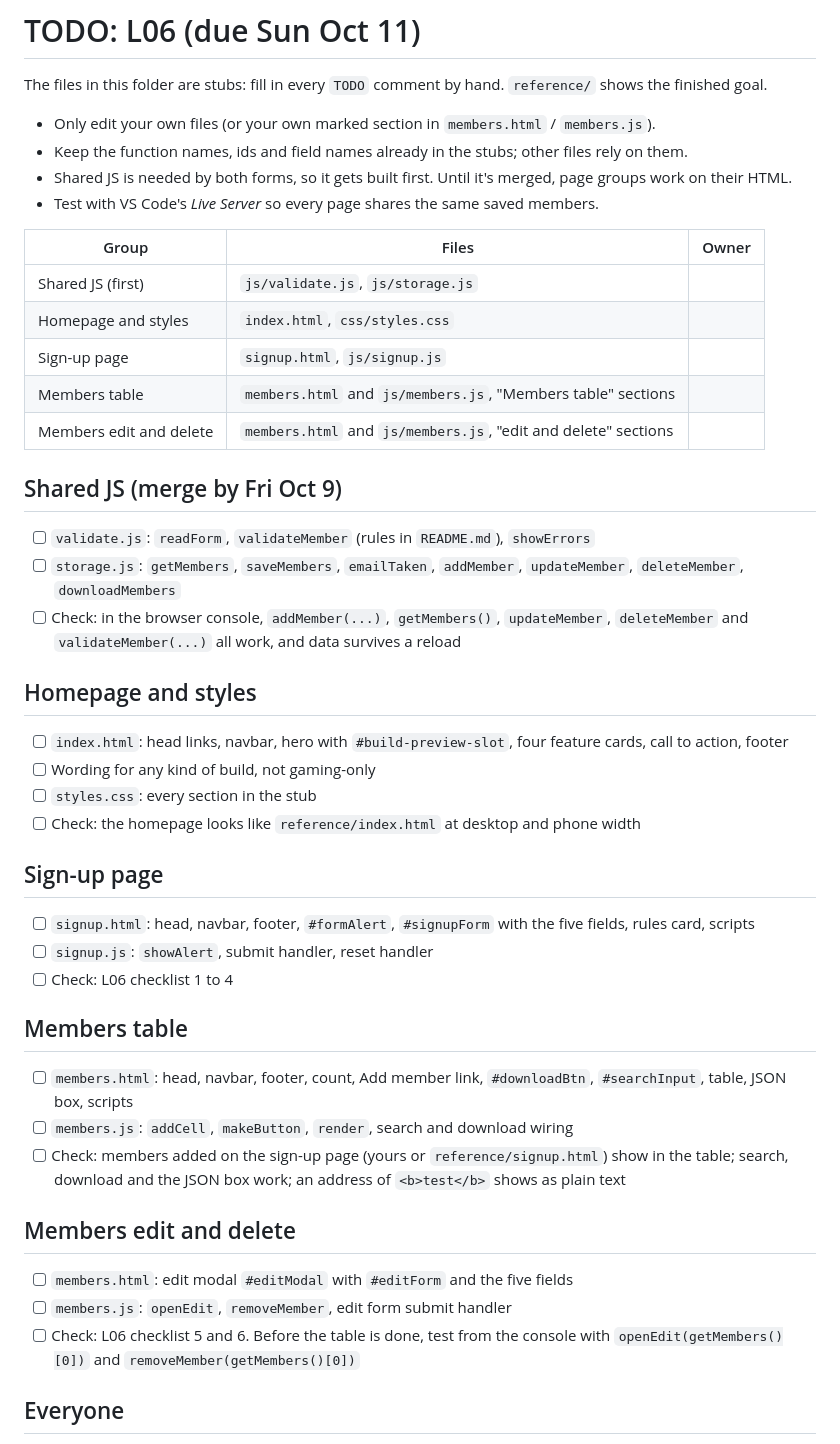
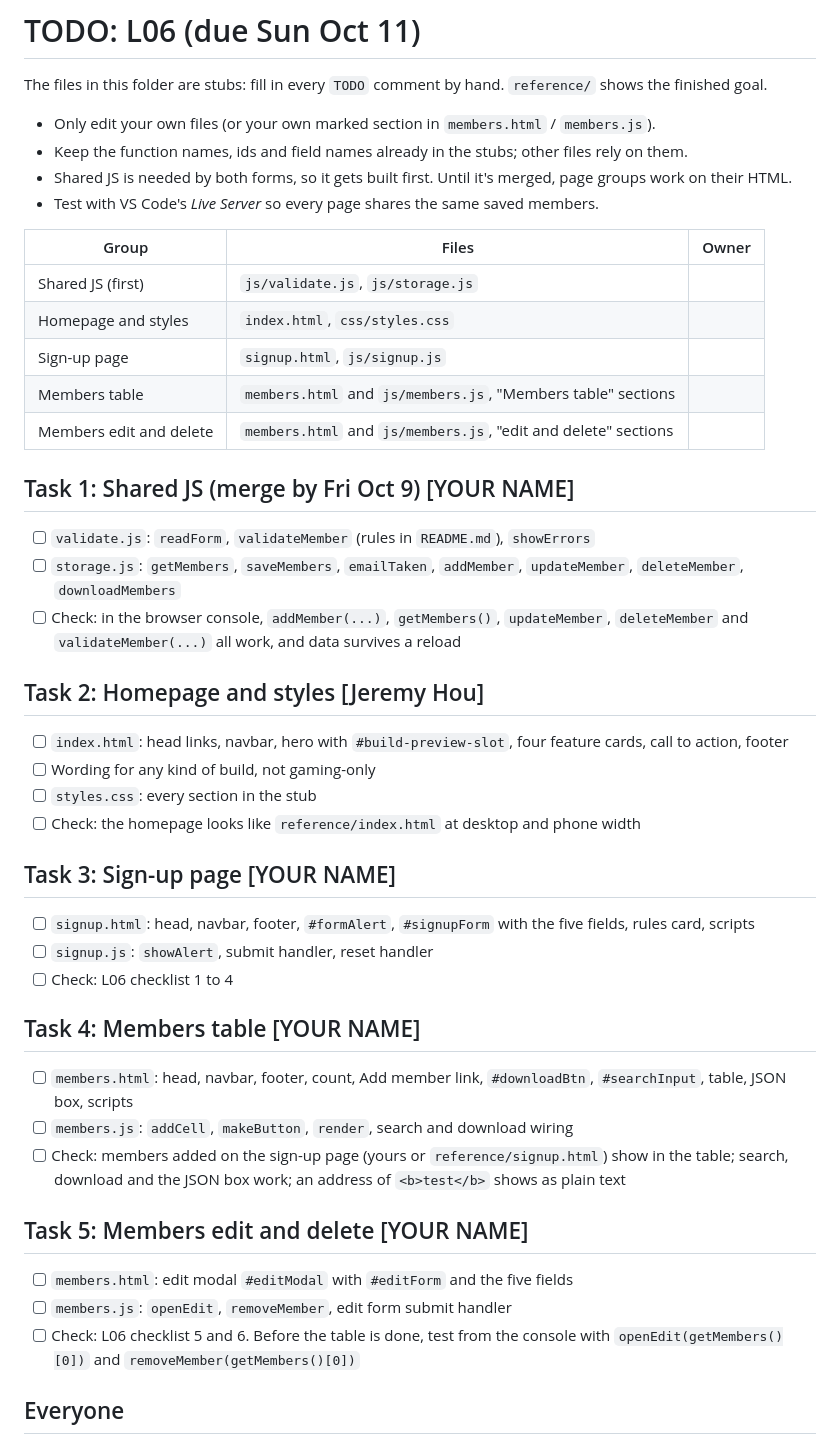
Before and after one commit to zarnuq/IST256-Project, a Markdown page: TODO.md, the part around the change. Drawn GitHub-style.

Commit message:
Updated TODO

```diff
--- a/TODO.md
+++ b/TODO.md
@@ -5,49 +5,49 @@ The files in this folder are stubs: fill in every `TODO` comment by hand. `refer
 - Only edit your own files (or your own marked section in `members.html` / `members.js`).
 - Keep the function names, ids and field names already in the stubs; other files rely on them.
 - Shared JS is needed by both forms, so it gets built first. Until it's merged, page groups work on their HTML.
-- Test with VS Code's *Live Server* so every page shares the same saved members.
+- Test with VS Code's _Live Server_ so every page shares the same saved members.
 
-| Group | Files | Owner |
-|---|---|---|
-| Shared JS (first) | `js/validate.js`, `js/storage.js` | |
-| Homepage and styles | `index.html`, `css/styles.css` | |
-| Sign-up page | `signup.html`, `js/signup.js` | |
-| Members table | `members.html` and `js/members.js`, "Members table" sections | |
-| Members edit and delete | `members.html` and `js/members.js`, "edit and delete" sections | |
+| Group                   | Files                                                          | Owner |
+| ----------------------- | -------------------------------------------------------------- | ----- |
+| Shared JS (first)       | `js/validate.js`, `js/storage.js`                              |       |
+| Homepage and styles     | `index.html`, `css/styles.css`                                 |       |
+| Sign-up page            | `signup.html`, `js/signup.js`                                  |       |
+| Members table           | `members.html` and `js/members.js`, "Members table" sections   |       |
+| Members edit and delete | `members.html` and `js/members.js`, "edit and delete" sections |       |
 
-## Shared JS (merge by Fri Oct 9)
+## Task 1: Shared JS (merge by Fri Oct 9) [YOUR NAME]
 
 - [ ] `validate.js`: `readForm`, `validateMember` (rules in `README.md`), `showErrors`
 - [ ] `storage.js`: `getMembers`, `saveMembers`, `emailTaken`, `addMember`, `updateMember`, `deleteMember`, `downloadMembers`
 - [ ] Check: in the browser console, `addMember(...)`, `getMembers()`, `updateMember`, `deleteMember` and
-  `validateMember(...)` all work, and data survives a reload
+      `validateMember(...)` all work, and data survives a reload
 
-## Homepage and styles
+## Task 2: Homepage and styles [Jeremy Hou]
 
 - [ ] `index.html`: head links, navbar, hero with `#build-preview-slot`, four feature cards, call to action, footer
 - [ ] Wording for any kind of build, not gaming-only
 - [ ] `styles.css`: every section in the stub
 - [ ] Check: the homepage looks like `reference/index.html` at desktop and phone width
 
-## Sign-up page
+## Task 3: Sign-up page [YOUR NAME]
 
 - [ ] `signup.html`: head, navbar, footer, `#formAlert`, `#signupForm` with the five fields, rules card, scripts
 - [ ] `signup.js`: `showAlert`, submit handler, reset handler
 - [ ] Check: L06 checklist 1 to 4
 
-## Members table
+## Task 4: Members table [YOUR NAME]
 
 - [ ] `members.html`: head, navbar, footer, count, Add member link, `#downloadBtn`, `#searchInput`, table, JSON box, scripts
 - [ ] `members.js`: `addCell`, `makeButton`, `render`, search and download wiring
 - [ ] Check: members added on the sign-up page (yours or `reference/signup.html`) show in the table; search, download
-  and the JSON box work; an address of `<b>test</b>` shows as plain text
+      and the JSON box work; an address of `<b>test</b>` shows as plain text
 
-## Members edit and delete
+## Task 5: Members edit and delete [YOUR NAME]
 
 - [ ] `members.html`: edit modal `#editModal` with `#editForm` and the five fields
 - [ ] `members.js`: `openEdit`, `removeMember`, edit form submit handler
 - [ ] Check: L06 checklist 5 and 6. Before the table is done, test from the console with `openEdit(getMembers()[0])`
-  and `removeMember(getMembers()[0])`
+      and `removeMember(getMembers()[0])`
 
 ## Everyone
 
```
